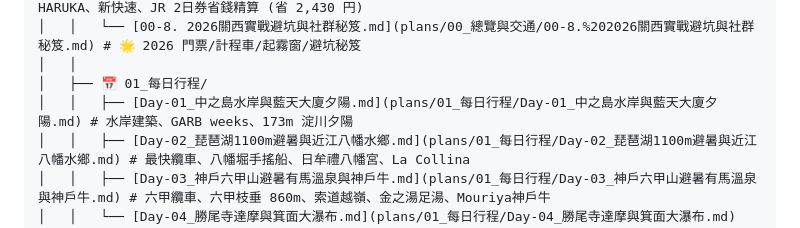
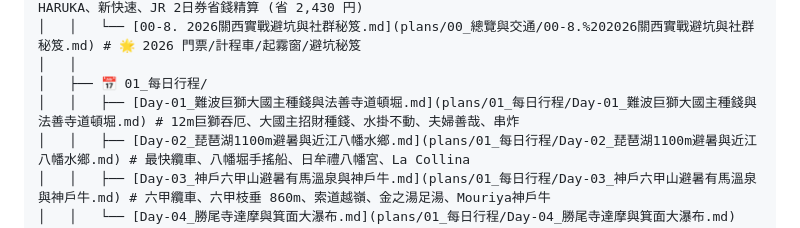
Before and after one commit to aa1662/2026-Osaka, a Markdown page: README.md, the part around the change. Rendered like a GitHub page.

Commit message:
chore: rename Day 1 markdown file to match Namba Giant Lion itinerary

```diff
--- a/README.md
+++ b/README.md
@@ -25,7 +25,7 @@ C:\Data\charlotte-ai-os-dev\Travelplan\2026 Osaka/
 │   │   └── [00-8. 2026關西實戰避坑與社群秘笈.md](plans/00_總覽與交通/00-8.%202026關西實戰避坑與社群秘笈.md) # 🌟 2026 門票/計程車/起霧窗/避坑秘笈
 │   │
 │   ├── 📅 01_每日行程/
-│   │   ├── [Day-01_中之島水岸與藍天大廈夕陽.md](plans/01_每日行程/Day-01_中之島水岸與藍天大廈夕陽.md) # 水岸建築、GARB weeks、173m 淀川夕陽
+│   │   ├── [Day-01_難波巨獅大國主種錢與法善寺道頓堀.md](plans/01_每日行程/Day-01_難波巨獅大國主種錢與法善寺道頓堀.md) # 12m巨獅吞厄、大國主招財種錢、水掛不動、夫婦善哉、串炸
 │   │   ├── [Day-02_琵琶湖1100m避暑與近江八幡水鄉.md](plans/01_每日行程/Day-02_琵琶湖1100m避暑與近江八幡水鄉.md) # 最快纜車、八幡堀手搖船、日牟禮八幡宮、La Collina
 │   │   ├── [Day-03_神戶六甲山避暑有馬溫泉與神戶牛.md](plans/01_每日行程/Day-03_神戶六甲山避暑有馬溫泉與神戶牛.md) # 六甲纜車、六甲枝垂 860m、索道越嶺、金之湯足湯、Mouriya神戶牛
 │   │   └── [Day-04_勝尾寺達摩與箕面大瀑布.md](plans/01_每日行程/Day-04_勝尾寺達摩與箕面大瀑布.md)   # 勝運紅達摩、箕面瀑布負離子、從容登機
```
Also changed, not shown: plans/01_每日行程/Day-01_難波巨獅大國主種錢與法善寺道頓堀.md (renamed from plans/01_每日行程/Day-01_中之島水岸與藍天大廈夕陽.md).
